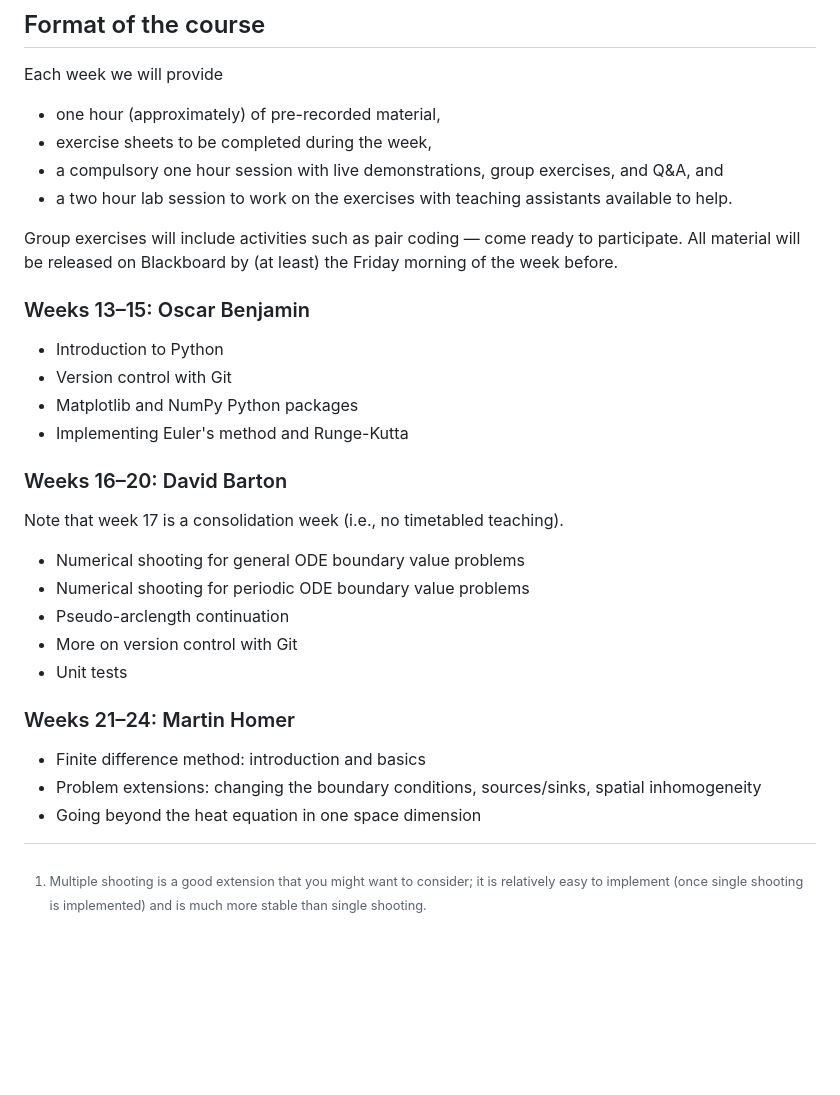
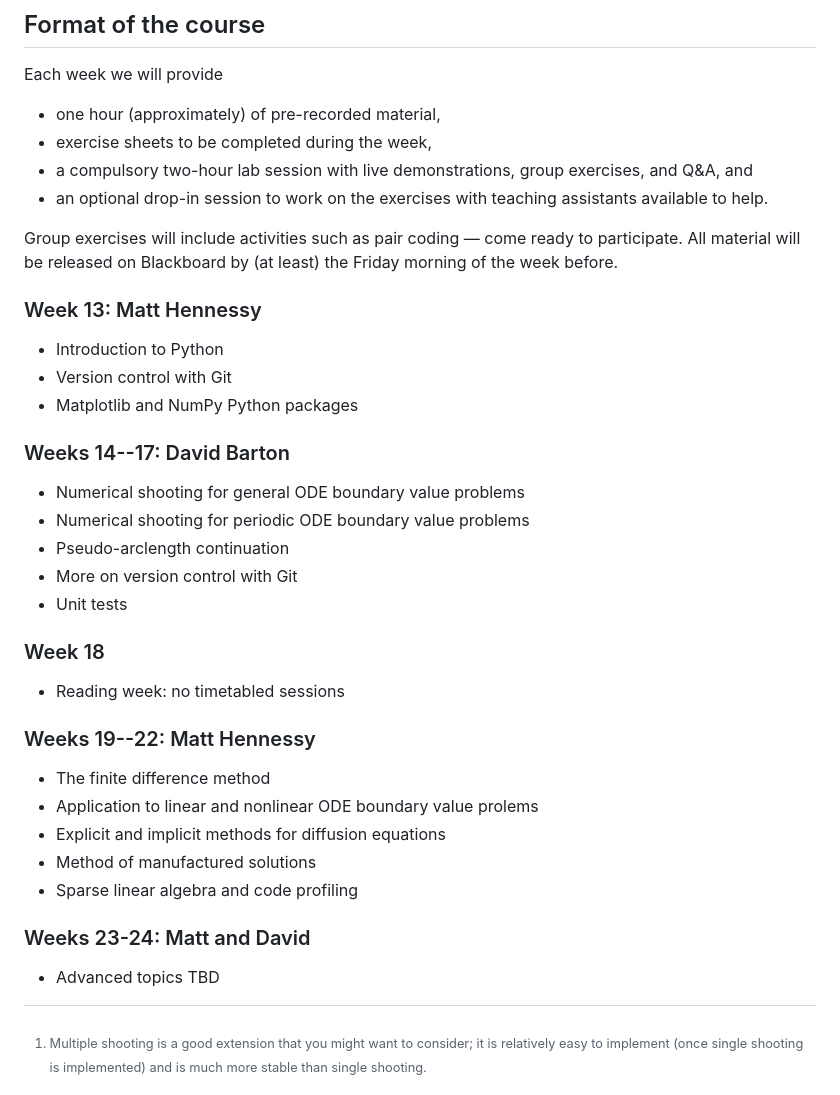
Before and after one commit to engmaths/emat30008, a Markdown page: index.md, the part around the change. Rendered like a GitHub page; blank space fills up the shorter version.

Commit message:
update overview

```diff
--- a/index.md
+++ b/index.md
@@ -69,23 +69,20 @@ Each week we will provide
 
 * one hour (approximately) of pre-recorded material,
 * exercise sheets to be completed during the week,
-* a compulsory one hour session with live demonstrations, group exercises, and Q&amp;A, and
-* a two hour lab session to work on the exercises with teaching assistants available to help.
+* a compulsory two-hour lab session with live demonstrations, group exercises, and Q&amp;A, and
+* an optional drop-in session to work on the exercises with teaching assistants available to help.
 
 Group exercises will include activities such as pair coding &mdash; come ready
 to participate. All material will be released on Blackboard by (at least) the
 Friday morning of the week before.
 
-### Weeks 13&ndash;15: Oscar Benjamin
+### Week 13: Matt Hennessy
 
 * Introduction to Python
 * Version control with Git
 * Matplotlib and NumPy Python packages
-* Implementing Euler's method and Runge-Kutta
 
-### Weeks 16&ndash;20: David Barton
-
-Note that week 17 is a consolidation week (i.e., no timetabled teaching).
+### Weeks 14--17: David Barton
 
 * Numerical shooting for general ODE boundary value problems
 * Numerical shooting for periodic ODE boundary value problems
@@ -93,8 +90,18 @@ Note that week 17 is a consolidation week (i.e., no timetabled teaching).
 * More on version control with Git
 * Unit tests
 
-### Weeks 21&ndash;24: Martin Homer
+### Week 18
 
-* Finite difference method: introduction and basics
-* Problem extensions: changing the boundary conditions, sources/sinks, spatial inhomogeneity
-* Going beyond the heat equation in one space dimension
+* Reading week: no timetabled sessions
+
+### Weeks 19--22: Matt Hennessy
+
+* The finite difference method
+* Application to linear and nonlinear ODE boundary value prolems
+* Explicit and implicit methods for diffusion equations
+* Method of manufactured solutions
+* Sparse linear algebra and code profiling
+
+### Weeks 23-24: Matt and David
+
+* Advanced topics TBD
```
